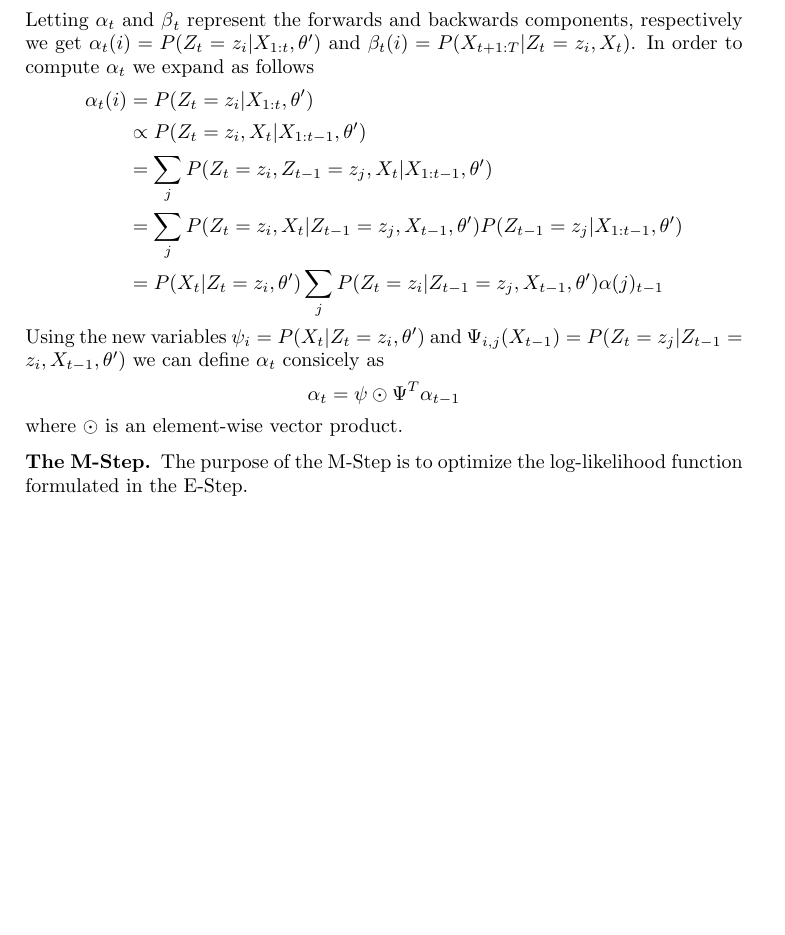
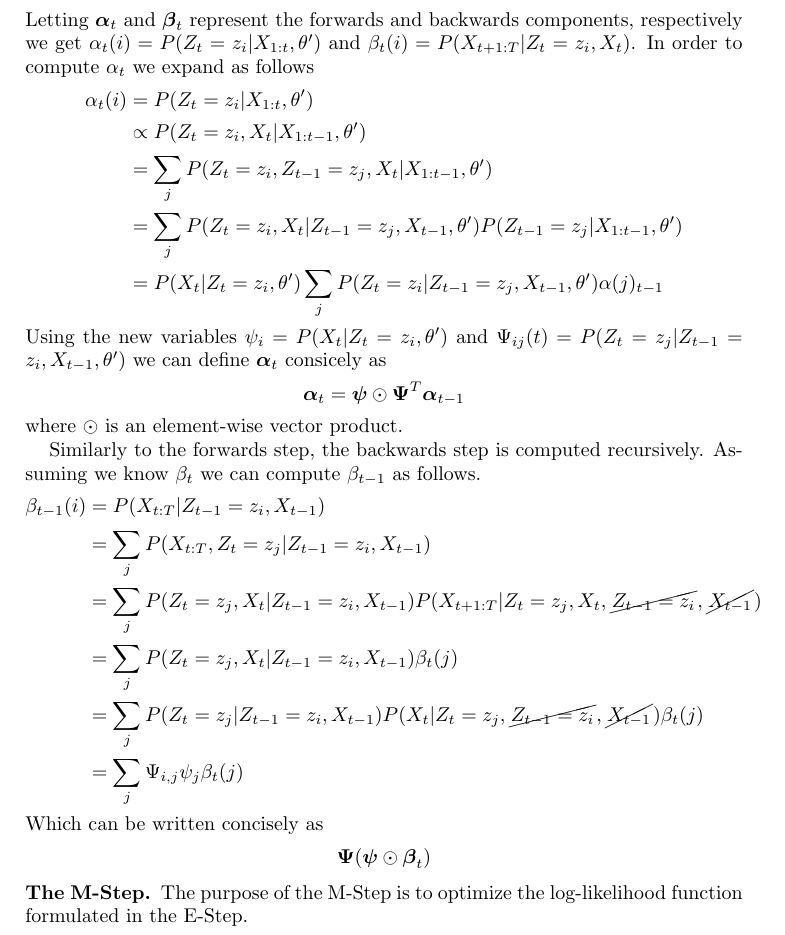
Before and after one commit to aletty/skynet, a LaTeX paper (election/report/journal.tex): part of page 4 of 4, cut so that both start at the same text, the shorter picture padded with empty space. Compiled offline with pdfLaTeX.

Commit message:
testing the forwards backwards algorithm on the state probability

```diff
--- a/election/report/journal.tex
+++ b/election/report/journal.tex
@@ -13,6 +13,7 @@
 
 %     If your article includes graphics, uncomment this command.
 \usepackage{graphicx}
+\usepackage[makeroom]{cancel}
 
 \newtheorem{theorem}{Theorem}[section]
 \newtheorem{lemma}[theorem]{Lemma}
@@ -145,7 +146,7 @@ To begin, we use Bayes rule and note the conditional independence of $X_{t+1:T}$
 \[
 P(Z_t|\textbf{X},\theta') = \frac{P(Z_t|X_{1:t},\theta')P(X_{t+1:T}|Z_t,X_t)}{P(X_{t+1:T}|\theta')}
 \]
-Letting $\textbf{$\alpha$}_t$ and $\textbf{$\beta$}_t$ represent the forwards and backwards components, respectively we get $\alpha_t(i) = P(Z_t=z_i|X_{1:t},\theta')$ and $\beta_t(i) = P(X_{t+1:T}|Z_t=z_i,X_t)$. In order to compute $\alpha_t$ we expand as follows
+Letting $\boldsymbol\alpha_t$ and $\boldsymbol\beta_t$ represent the forwards and backwards components, respectively we get $\alpha_t(i) = P(Z_t=z_i|X_{1:t},\theta')$ and $\beta_t(i) = P(X_{t+1:T}|Z_t=z_i,X_t)$. In order to compute $\alpha_t$ we expand as follows
 \begin{align*}
 \alpha_t(i) &= P(Z_t=z_i|X_{1:t}, \theta')\\
 &\propto P(Z_t = z_i, X_t | X_{1:t-1}, \theta')\\
@@ -153,12 +154,25 @@ Letting $\textbf{$\alpha$}_t$ and $\textbf{$\beta$}_t$ represent the forwards an
 &= \sum_j P(Z_t = z_i, X_t | Z_{t-1} = z_j, X_{t-1}, \theta')P(Z_{t-1} = z_j| X_{1:t-1}, \theta')\\
 &= P(X_t | Z_t = z_i, \theta') \sum_j P(Z_t = z_i | Z_{t-1} = z_j, X_{t-1}, \theta')\alpha(j)_{t-1}
 \end{align*}
-Using the new variables $\psi_i = P(X_t | Z_t = z_i, \theta')$ and $\Psi_{i,j}(X_{t-1}) = P(Z_t = z_j | Z_{t-1} = z_i, X_{t-1}, \theta')$ we can define $\textbf{$\alpha$}_t$ consicely as
+Using the new variables $\psi_i = P(X_t | Z_t = z_i, \theta')$ and $\Psi_{ij}(t) = P(Z_t = z_j | Z_{t-1} = z_i, X_{t-1}, \theta')$ we can define $\boldsymbol\alpha_t$ consicely as
 \[
-\textbf{$\alpha$}_t = \textbf{$\psi$} \odot \textbf{$\Psi$}^T \textbf{$\alpha$}_{t-1}
+\boldsymbol\alpha_t = \boldsymbol\psi \odot \boldsymbol\Psi^T \boldsymbol\alpha_{t-1}
 \]
 where $\odot$ is an element-wise vector product.
 
+Similarly to the forwards step, the backwards step is computed recursively. Assuming we know $\beta_t$ we can compute $\beta_{t-1}$ as follows.
+\begin{align*}
+\beta_{t-1}(i) &= P(X_{t:T}|Z_{t-1} = z_i, X_{t-1})\\
+&= \sum_j P(X_{t:T}, Z_t = z_j|Z_{t-1} = z_i, X_{t-1})\\
+&= \sum_j P(Z_t = z_j, X_t|Z_{t-1} = z_i, X_{t-1})P(X_{t+1:T}| Z_t = z_j, X_{t}, \cancel{Z_{t-1} = z_i}, \cancel{X_{t-1}})\\
+&= \sum_j P(Z_t = z_j, X_t|Z_{t-1} = z_i, X_{t-1})\beta_t(j)\\
+&= \sum_j P(Z_t = z_j|Z_{t-1} = z_i, X_{t-1}) P(X_t | Z_t = z_j, \cancel{Z_{t-1} = z_i}, \cancel{X_{t-1}})\beta_t(j)\\
+&= \sum_j \Psi_{i,j}\psi_j\beta_t(j)
+\end{align*}
+Which can be written concisely as
+\[
+\boldsymbol\Psi(\boldsymbol\psi \odot \boldsymbol\beta_t)
+\]
 
 \subsection*{The M-Step}
 The purpose of the M-Step is to optimize the log-likelihood function formulated in the E-Step.
```
Also changed, not shown: election/report/journal.pdf, 5 other files.
